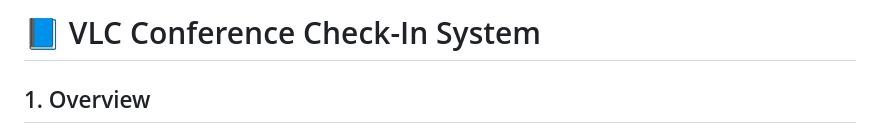
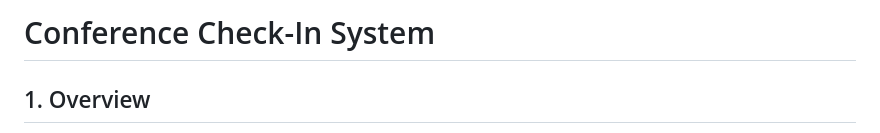
Before and after one commit to Zeetay1/vla_vlc, a Markdown page: readme.md, the part around the change. GitHub-like rendering.

```diff
--- a/readme.md
+++ b/readme.md
@@ -1,4 +1,4 @@
-# 📘 VLC Conference Check-In System
+# Conference Check-In System
 
 ## 1. Overview
 
```
